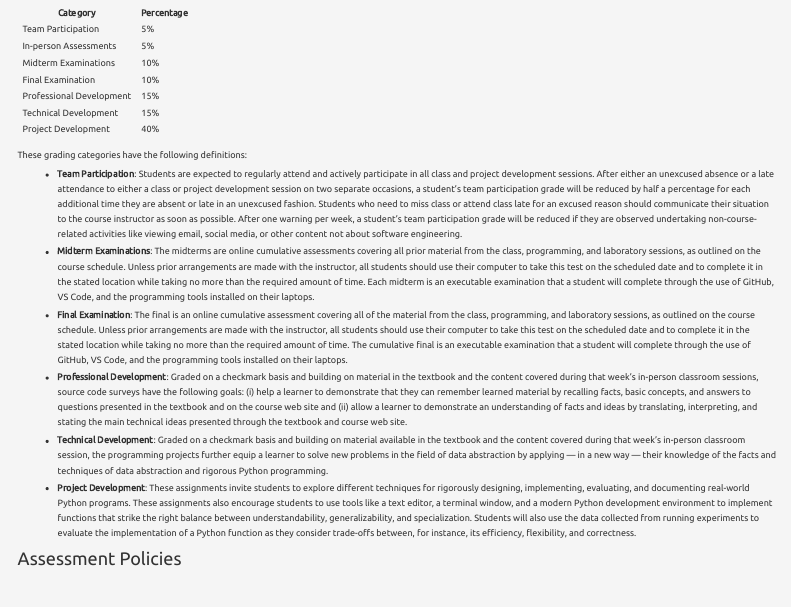
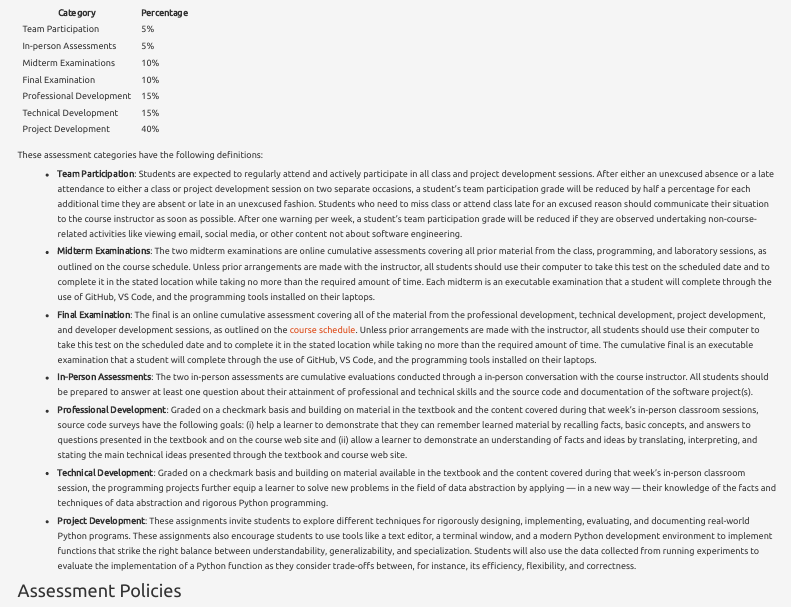
Before and after one commit to TeamDevDev/www.developerdevelopment.com, a Quarto document (syllabus/index.qmd): the page in a window 1100 px wide, from 2340 px down. Rendered offline with R 4.5, knitr and Pandoc in place of Quarto, with nearby package versions; menus at the side of the page are left out.

Commit message:
feat: Add more content about assessment to the syllabus/index.qmd.

```diff
--- a/syllabus/index.qmd
+++ b/syllabus/index.qmd
@@ -266,7 +266,7 @@ during the academic semester.
 | Technical Development    |  15%       |
 | Project Development      |  40%       |
 
-These grading categories have the following definitions:
+These assessment categories have the following definitions:
 
 - **Team Participation**: Students are expected to regularly attend and actively
 participate in all class and project development sessions. After either an
@@ -280,23 +280,30 @@ grade will be reduced if they are observed undertaking non-course-related
 activities like viewing email, social media, or other content not about software
 engineering.
 
-- **Midterm Examinations**: The midterms are online cumulative assessments
-covering all prior material from the class, programming, and laboratory
-sessions, as outlined on the course schedule. Unless prior arrangements are made
+- **Midterm Examinations**: The two midterm examinations are online cumulative
+assessments covering all prior material from the class, programming, and
+laboratory sessions, as outlined on the course schedule. Unless prior
+arrangements are made with the instructor, all students should use their
+computer to take this test on the scheduled date and to complete it in the
+stated location while taking no more than the required amount of time. Each
+midterm is an executable examination that a student will complete through the
+use of GitHub, VS Code, and the programming tools installed on their laptops.
+
+- **Final Examination**: The final is an online cumulative assessment covering
+all of the material from the professional development, technical development,
+project development, and developer development sessions, as outlined on the
+[course schedule](../schedule/index.qmd). Unless prior arrangements are made
 with the instructor, all students should use their computer to take this test on
 the scheduled date and to complete it in the stated location while taking no
-more than the required amount of time. Each midterm is an executable examination
-that a student will complete through the use of GitHub, VS Code, and the
-programming tools installed on their laptops.
-
-- **Final Examination**: The final is an online cumulative assessment covering
-all of the material from the class, programming, and laboratory sessions, as
-outlined on the course schedule. Unless prior arrangements are made with the
-instructor, all students should use their computer to take this test on the
-scheduled date and to complete it in the stated location while taking no more
-than the required amount of time. The cumulative final is an executable
+more than the required amount of time. The cumulative final is an executable
 examination that a student will complete through the use of GitHub, VS Code, and
 the programming tools installed on their laptops.
+
+- **In-Person Assessments**: The two in-person assessments are cumulative
+evaluations conducted through a in-person conversation with the course
+instructor. All students should be prepared to answer at least one question
+about their attainment of professional and technical skills and the source code
+and documentation of the software project(s).
 
 - **Professional Development**: Graded on a checkmark basis and building on
 material in the textbook and the content covered during that week's in-person
```
